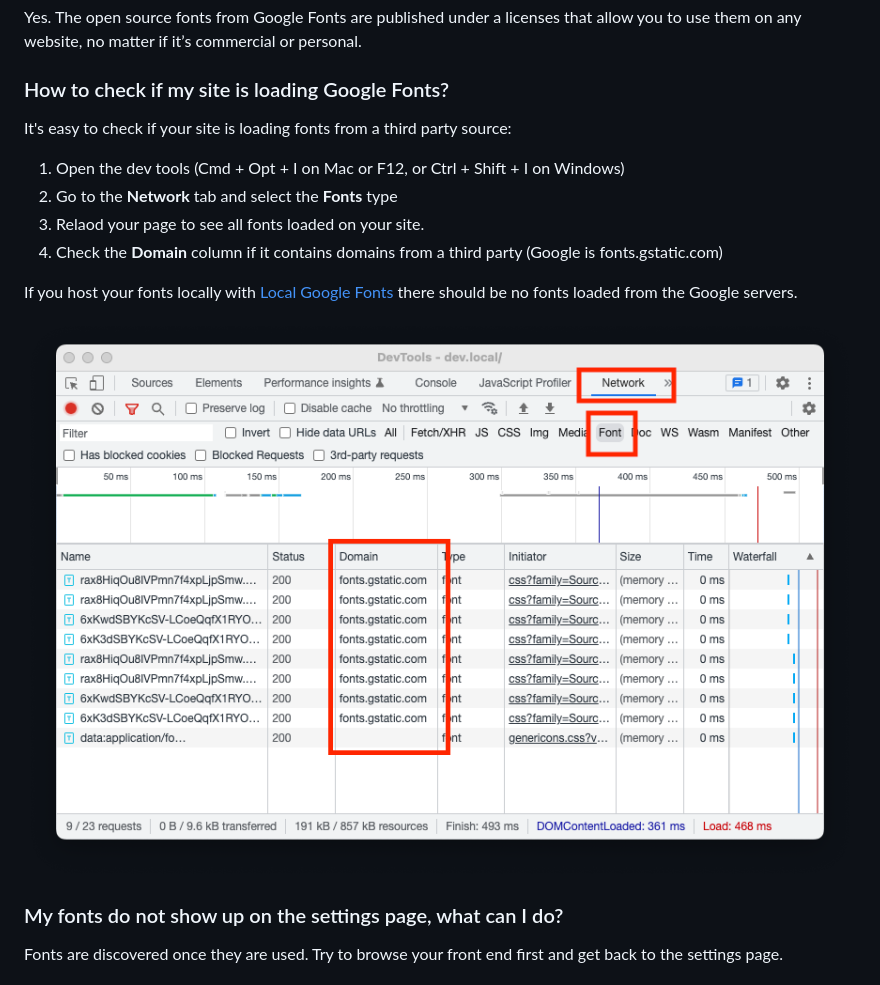
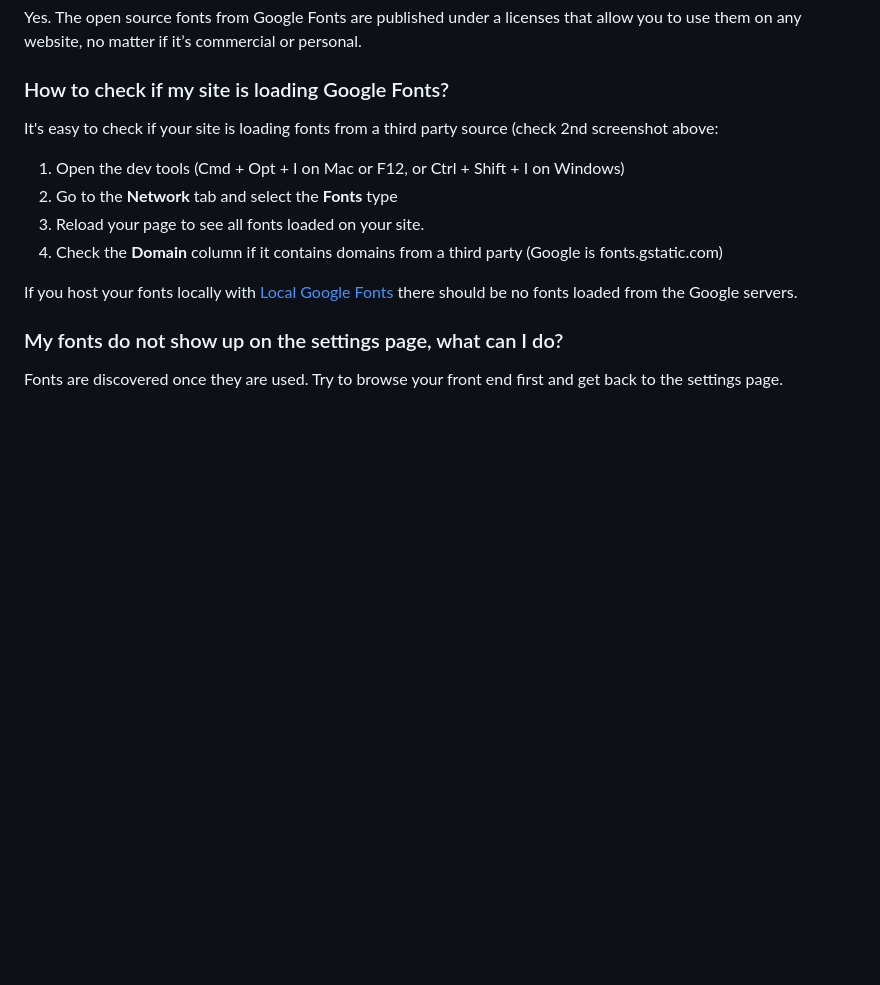
Before and after one commit to everpress-co/local-google-fonts, a Markdown page: README.md, the part around one of its changes. Drawn GitHub-style; blank space fills up the shorter version.

Commit message:
moved image to screenshots

```diff
--- a/README.md
+++ b/README.md
@@ -52,16 +56,14 @@ Yes. The open source fonts from Google Fonts are published under a licenses that
 
 ### How to check if my site is loading Google Fonts?
 
-It's easy to check if your site is loading fonts from a third party source:
+It's easy to check if your site is loading fonts from a third party source (check 2nd screenshot above:
 
 1. Open the dev tools (Cmd + Opt + I on Mac or F12, or Ctrl + Shift + I on Windows)
 2. Go to the **Network** tab and select the **Fonts** type
-3. Relaod your page to see all fonts loaded on your site.
+3. Reload your page to see all fonts loaded on your site.
 4. Check the **Domain** column if it contains domains from a third party (Google is fonts.gstatic.com)
 
 If you host your fonts locally with [Local Google Fonts](https://wordpress.org/plugins/local-google-fonts/) there should be no fonts loaded from the Google servers.
-
-![Dev Tools](.wordpress-org/devtools.png)
 
 ### My fonts do not show up on the settings page, what can I do?
 
```
Also changed, not shown: other parts of README.md (+4 -0 lines), .wordpress-org/screenshot-2.png (renamed from .wordpress-org/devtools.png).
